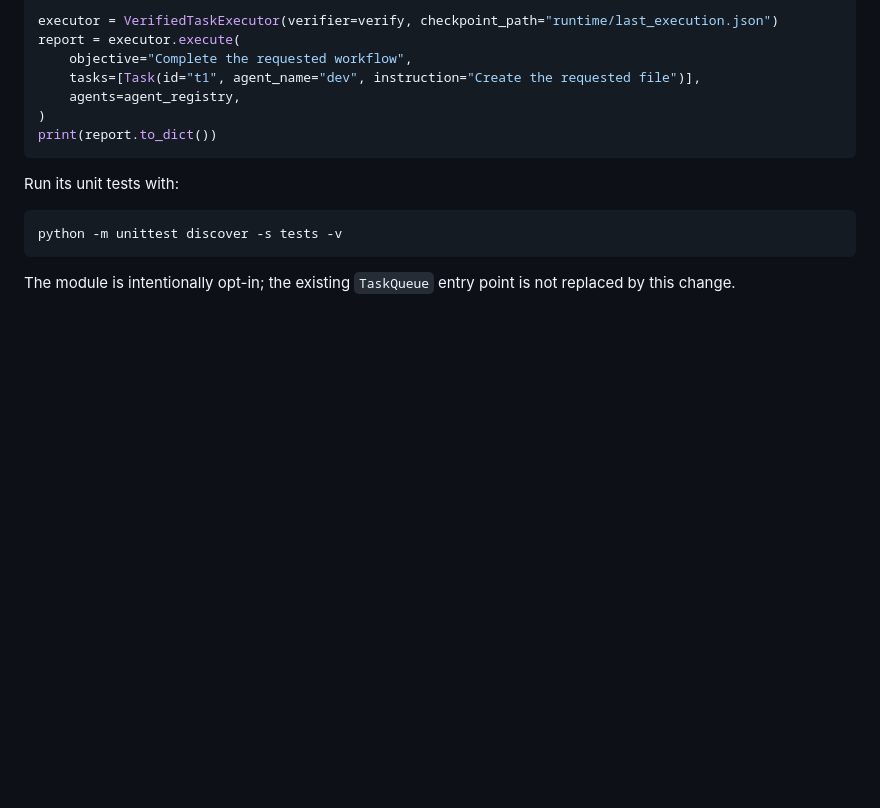
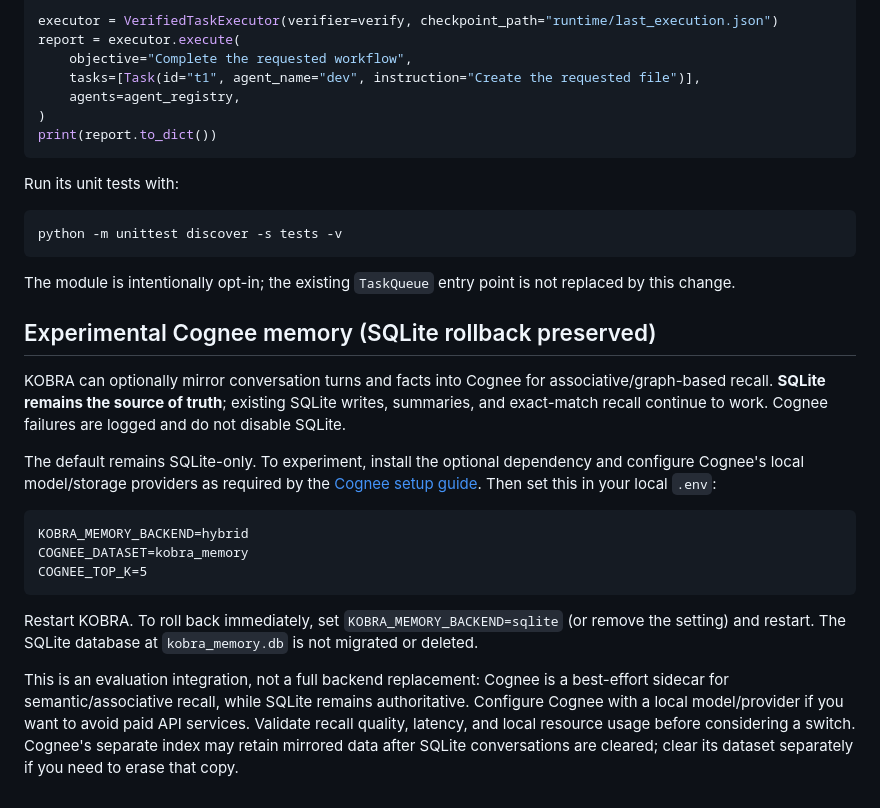
Before and after one commit to KobraKob/Knowledge-Orchestrated-Brain-for-Real-time-Action-KOBRA-, a Markdown page: README.md, the part around the change. Rendered like a GitHub page; blank space fills up the shorter version.

Commit message:
Document opt-in Cognee memory and SQLite rollback

````diff
--- a/README.md
+++ b/README.md
@@ -328,3 +328,20 @@ python -m unittest discover -s tests -v
 
 The module is intentionally opt-in; the existing `TaskQueue` entry point is not
 replaced by this change.
+
+
+## Experimental Cognee memory (SQLite rollback preserved)
+
+KOBRA can optionally mirror conversation turns and facts into Cognee for associative/graph-based recall. **SQLite remains the source of truth**; existing SQLite writes, summaries, and exact-match recall continue to work. Cognee failures are logged and do not disable SQLite.
+
+The default remains SQLite-only. To experiment, install the optional dependency and configure Cognee's local model/storage providers as required by the [Cognee setup guide](https://docs.cognee.ai/). Then set this in your local `.env`:
+
+```dotenv
+KOBRA_MEMORY_BACKEND=hybrid
+COGNEE_DATASET=kobra_memory
+COGNEE_TOP_K=5
+```
+
+Restart KOBRA. To roll back immediately, set `KOBRA_MEMORY_BACKEND=sqlite` (or remove the setting) and restart. The SQLite database at `kobra_memory.db` is not migrated or deleted.
+
+This is an evaluation integration, not a full backend replacement: Cognee is a best-effort sidecar for semantic/associative recall, while SQLite remains authoritative. Configure Cognee with a local model/provider if you want to avoid paid API services. Validate recall quality, latency, and local resource usage before considering a switch. Cognee's separate index may retain mirrored data after SQLite conversations are cleared; clear its dataset separately if you need to erase that copy.
````
